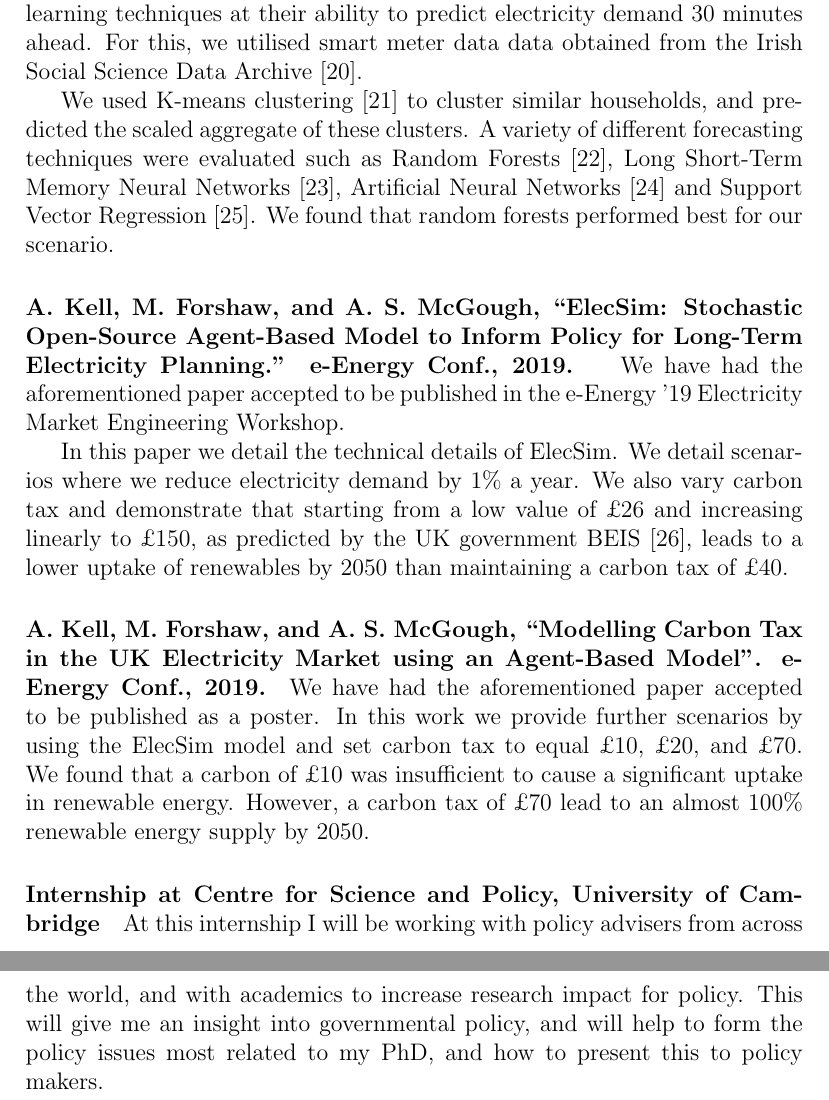
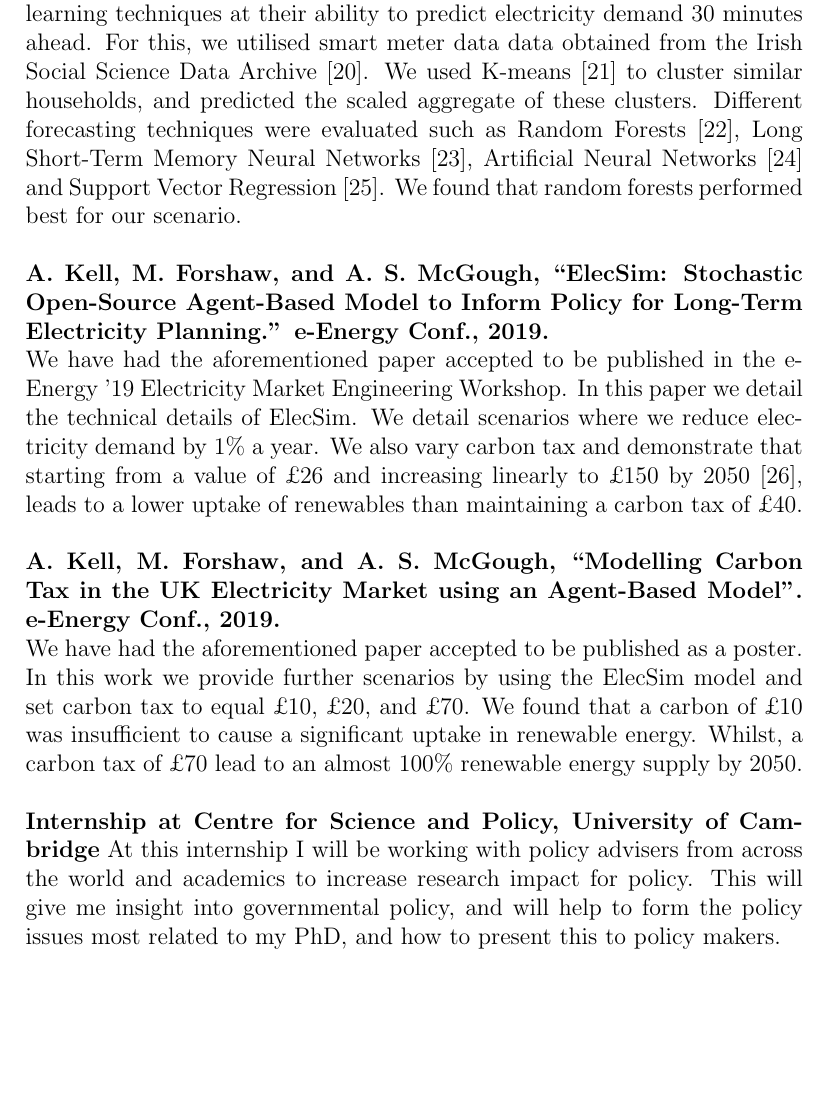
Before and after one commit to alexanderkell/2nd-year-review, a LaTeX document (2-progression.tex): two parts of pages 4 and 5 of 15 before the commit and part of page 4 of 14 after it, the two joined at a grey line, cut so that both start at the same text, the shorter picture padded with empty space. Compiled offline with pdfLaTeX.

Commit message:
made smaller

```diff
--- a/2-progression.tex
+++ b/2-progression.tex
@@ -141,29 +141,23 @@ A number of dedicated tools have been created for this regard, however by referr
 
 \paragraph{A. Kell, A. S. Mcgough, and M. Forshaw, ``Segmenting Residential Smart Meter Data for Short-Term Load Forecasting.'' e-Energy Conf., pp. 91--96, 2018. \cite{Kell2018}
 }
+In this work, we compared machine learning techniques at their ability to predict electricity demand 30 minutes ahead. For this, we utilised smart meter data data obtained from the Irish Social Science Data Archive \cite{cer_2012}. We used K-means \cite{Forgy65} to cluster similar households, and predicted the scaled aggregate of these clusters. Different forecasting techniques were evaluated such as Random Forests \cite{TinKamHo}, Long Short-Term Memory Neural Networks \cite{lstm}, Artificial Neural Networks \cite{book:984557} and Support Vector Regression \cite{Drucker1997}. We found that random forests performed best for our scenario.
 
-
-In this work, we compared machine learning techniques at their ability to predict electricity demand 30 minutes ahead. For this, we utilised smart meter data data obtained from the Irish Social Science Data Archive \cite{cer_2012}.
-
-We used K-means clustering \cite{Forgy65} to cluster similar households, and predicted the scaled aggregate of these clusters. A variety of different forecasting techniques were evaluated such as Random Forests \cite{TinKamHo}, Long Short-Term Memory Neural Networks \cite{lstm}, Artificial Neural Networks \cite{book:984557} and Support Vector Regression \cite{Drucker1997}. We found that random forests performed best for our scenario.
-
-
-\paragraph{A. Kell, M. Forshaw, and A. S. McGough,  ``ElecSim: Stochastic Open-Source Agent-Based Model to Inform Policy for Long-Term Electricity Planning.''  e-Energy Conf., 2019.
+\vspace{5mm}
+{\parindent0pt
+\textbf{A. Kell, M. Forshaw, and A. S. McGough,  ``ElecSim: Stochastic Open-Source Agent-Based Model to Inform Policy for Long-Term Electricity Planning.''  e-Energy Conf., 2019.
 }
 
-We have had the aforementioned paper accepted to be published in the e-Energy '19 Electricity Market Engineering Workshop.
+We have had the aforementioned paper accepted to be published in the e-Energy '19 Electricity Market Engineering Workshop. In this paper we detail the technical details of ElecSim. We detail scenarios where we reduce electricity demand by 1\% a year. We also vary carbon tax and demonstrate that starting from a value of \textsterling26 and increasing linearly to \textsterling150 by 2050 \cite{Department2016}, leads to a lower uptake of renewables than maintaining a carbon tax of \textsterling40.
 
-In this paper we detail the technical details of ElecSim. We detail scenarios where we reduce electricity demand by 1\% a year. We also vary carbon tax and demonstrate that starting from a low value of \textsterling26 and increasing linearly to \textsterling150, as predicted by the UK government BEIS \cite{Department2016}, leads to a lower uptake of renewables by 2050 than maintaining a carbon tax of \textsterling40.
+\vspace{5mm}
+\textbf{A. Kell, M. Forshaw, and A. S. McGough, ``Modelling Carbon Tax in the UK Electricity Market using an Agent-Based Model''. e-Energy Conf., 2019.}
 
-\paragraph{A. Kell, M. Forshaw, and A. S. McGough, ``Modelling Carbon Tax in the UK Electricity Market using an Agent-Based Model''. e-Energy Conf., 2019.}
+We have had the aforementioned paper accepted to be published as a poster. In this work we provide further scenarios by using the ElecSim model and set carbon tax to equal \textsterling10, \textsterling20, and \textsterling70. We found that a carbon of \textsterling10 was insufficient to cause a significant uptake in renewable energy. Whilst, a carbon tax of \textsterling70 lead to an almost 100\% renewable energy supply by 2050.
 
-We have had the aforementioned paper accepted to be published as a poster. In this work we provide further scenarios by using the ElecSim model and set carbon tax to equal \textsterling10, \textsterling20, and \textsterling70. We found that a carbon of \textsterling10 was insufficient to cause a significant uptake in renewable energy. However, a carbon tax of \textsterling70 lead to an almost 100\% renewable energy supply by 2050.
-
-
-\paragraph{Internship at Centre for Science and Policy, University of Cambridge}
-
-At this internship I will be working with policy advisers from across the world, and with academics to increase research impact for policy. This will give me an insight into governmental policy, and will help to form the policy issues most related to my PhD, and how to present this to policy makers.
-
+\vspace{5mm}
+\textbf{Internship at Centre for Science and Policy, University of Cambridge} At this internship I will be working with policy advisers from across the world and academics to increase research impact for policy. This will give me insight into governmental policy, and will help to form the policy issues most related to my PhD, and how to present this to policy makers.
+}
 \clearpage
 
 \section{Remaining Work}
```
